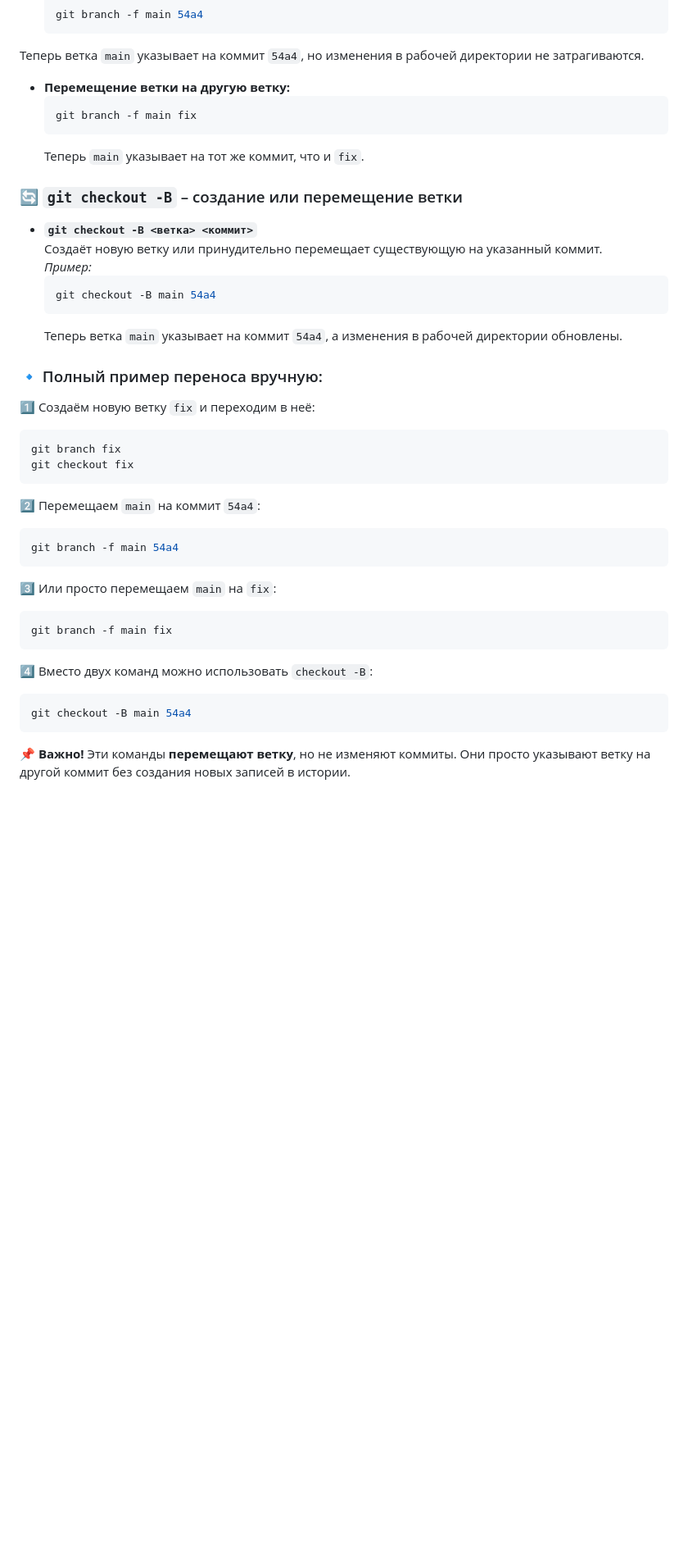
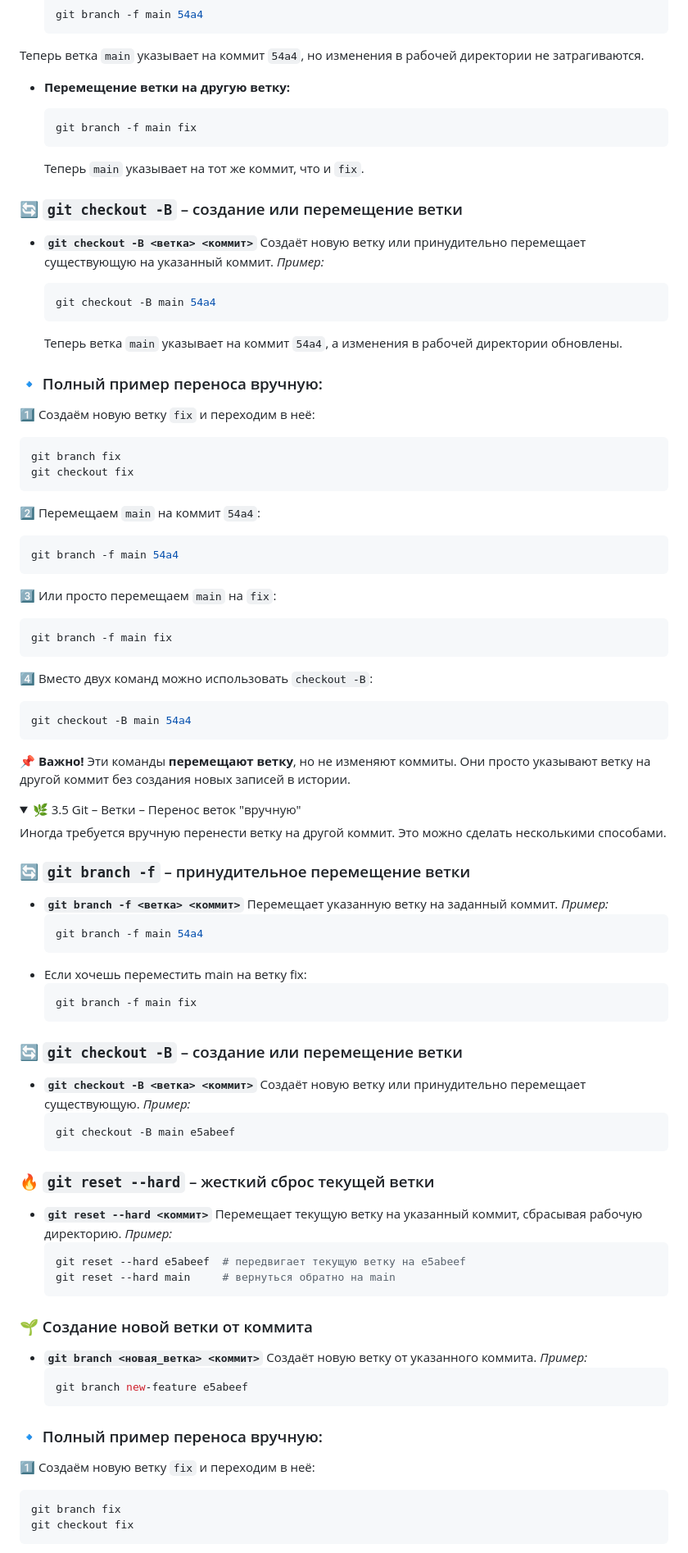
Before and after one commit to anvrich/gitTest, a Markdown page: readme.md, the part around one of its changes. Shown at 82% size. Drawn GitHub-style; folded sections open; blank space fills up the shorter version.

````diff
--- a/readme.md
+++ b/readme.md
@@ -121,48 +126,111 @@
   ```bash
   git branch -f main 54a4
   ```
+
 Теперь ветка `main` указывает на коммит `54a4`, но изменения в рабочей директории не затрагиваются.
 
-- **Перемещение ветки на другую ветку:**
+* **Перемещение ветки на другую ветку:**
+
   ```bash
   git branch -f main fix
   ```
+
   Теперь `main` указывает на тот же коммит, что и `fix`.
 
 ### 🔄 `git checkout -B` – создание или перемещение ветки
 
-- **`git checkout -B <ветка> <коммит>`**
+* **`git checkout -B <ветка> <коммит>`**
   Создаёт новую ветку или принудительно перемещает существующую на указанный коммит.
-  _Пример:_
+  *Пример:*
+
   ```bash
   git checkout -B main 54a4
   ```
+
   Теперь ветка `main` указывает на коммит `54a4`, а изменения в рабочей директории обновлены.
 
 ### 🔹 Полный пример переноса вручную:
 
 1️⃣ Создаём новую ветку `fix` и переходим в неё:
-   ```bash
-   git branch fix
-   git checkout fix
-   ```
+
+```bash
+git branch fix
+git checkout fix
+```
 
 2️⃣ Перемещаем `main` на коммит `54a4`:
-   ```bash
-   git branch -f main 54a4
-   ```
+
+```bash
+git branch -f main 54a4
+```
 
 3️⃣ Или просто перемещаем `main` на `fix`:
-   ```bash
-   git branch -f main fix
-   ```
+
+```bash
+git branch -f main fix
+```
 
 4️⃣ Вместо двух команд можно использовать `checkout -B`:
-   ```bash
-   git checkout -B main 54a4
-   ```
+
+```bash
+git checkout -B main 54a4
+```
 
 📌 **Важно!** Эти команды **перемещают ветку**, но не изменяют коммиты. Они просто указывают ветку на другой коммит без создания новых записей в истории.
 
 </details>
 
+<details>
+<summary>🌿 3.5 Git – Ветки – Перенос веток "вручную"</summary>
+
+Иногда требуется вручную перенести ветку на другой коммит. Это можно сделать несколькими способами.
+
+### 🔄 `git branch -f` – принудительное перемещение ветки
+
+* **`git branch -f <ветка> <коммит>`**
+  Перемещает указанную ветку на заданный коммит.
+  *Пример:*
+  ```bash
+  git branch -f main 54a4
+  ```
+* Если хочешь переместить main на ветку fix:
+  ```bash
+  git branch -f main fix
+  ```
+
+### 🔄 `git checkout -B` – создание или перемещение ветки
+
+* **`git checkout -B <ветка> <коммит>`**
+  Создаёт новую ветку или принудительно перемещает существующую.
+  *Пример:*
+  ```bash
+  git checkout -B main e5abeef
+  ```
+
+### 🔥 `git reset --hard` – жесткий сброс текущей ветки
+
+* **`git reset --hard <коммит>`**
+  Перемещает текущую ветку на указанный коммит, сбрасывая рабочую директорию.
+  *Пример:*
+  ```bash
+  git reset --hard e5abeef  # передвигает текущую ветку на e5abeef
+  git reset --hard main     # вернуться обратно на main
+  ```
+
+### 🌱 Создание новой ветки от коммита
+
+* **`git branch <новая_ветка> <коммит>`**
+  Создаёт новую ветку от указанного коммита.
+  *Пример:*
+  ```bash
+  git branch new-feature e5abeef
+  ```
+
+### 🔹 Полный пример переноса вручную:
+
+1️⃣ Создаём новую ветку `fix` и переходим в неё:
+```bash
+git branch fix
+git checkout fix
+```
+
````
Also changed, not shown: other parts of readme.md (+49 -27 lines).
